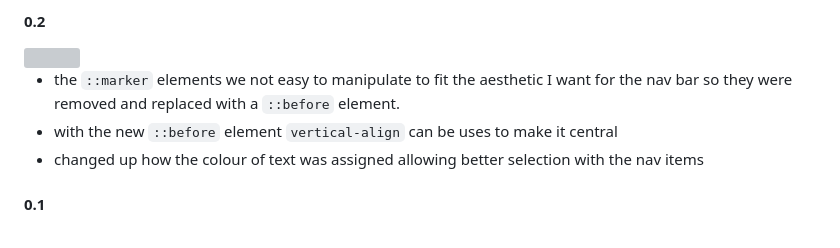
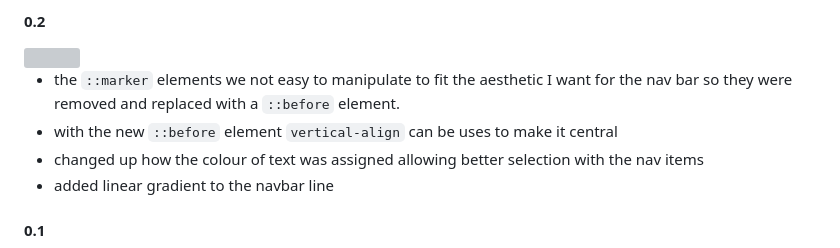
Before and after one commit to department19/department19.github.io, a Markdown page: README.md, the part around the change. GitHub-like rendering; grey boxes are pictures that could not be loaded.

```diff
--- a/README.md
+++ b/README.md
@@ -60,6 +60,7 @@ short description here?
 - the `::marker` elements we not easy to manipulate to fit the aesthetic I want for the nav bar so they were removed and replaced with a `::before` element.
 - with the new `::before` element `vertical-align` can be uses to make it central
 - changed up how the colour of text was assigned allowing better selection with the nav items
+- added linear gradient to the navbar line
 #### 0.1
 <img src="assets/readme/Pasted_image_20231019134626.png">
 
```
